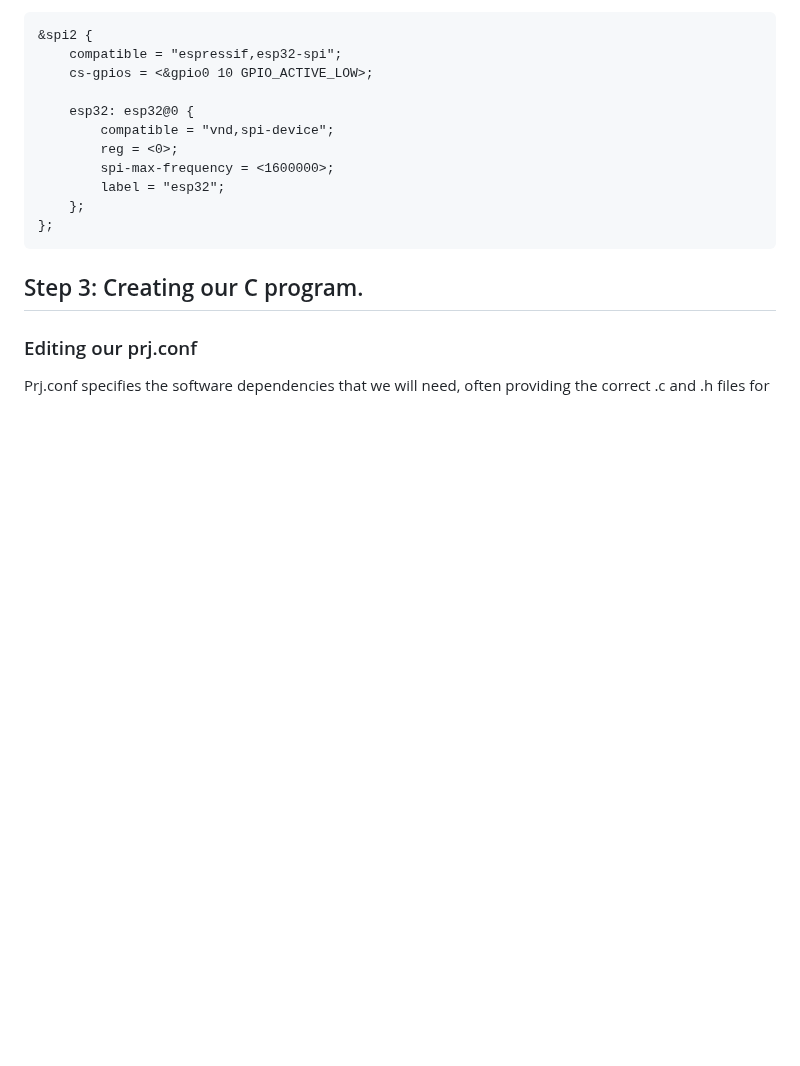
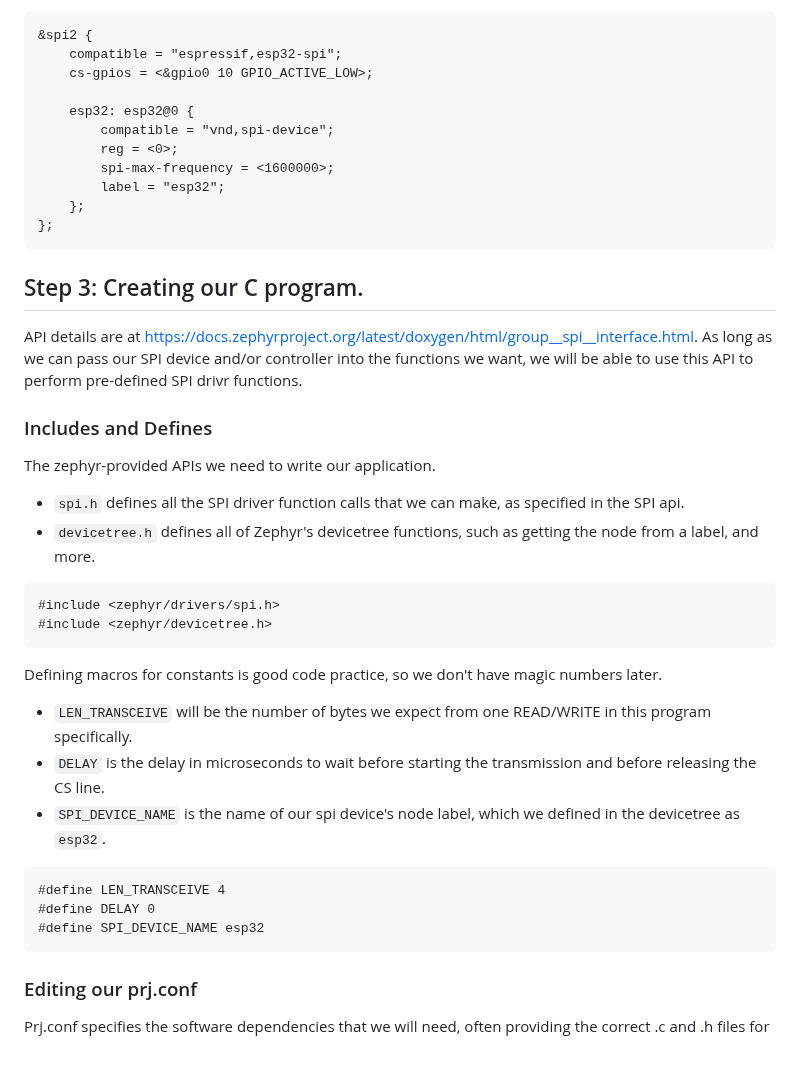
Before and after one commit to embedded-purdue/slayterHIL, a Markdown page: test_node/spi_example_app/README.MD, the part around one of its changes. GitHub-like rendering; blank space fills up the shorter version.

````diff
--- a/test_node/spi_example_app/README.MD
+++ b/test_node/spi_example_app/README.MD
@@ -143,11 +143,27 @@ For our spi master controller, we also expect a device to output to (our suboord
 
 ## Step 3: Creating our C program.
 
+API details are at https://docs.zephyrproject.org/latest/doxygen/html/group__spi__interface.html. As long as we can pass our SPI device and/or controller into the functions we want, we will be able to use this API to perform pre-defined SPI drivr functions.
 
+### Includes and Defines
 
+The zephyr-provided APIs we need to write our application.
+- `spi.h` defines all the SPI driver function calls that we can make, as specified in the SPI api.
+- `devicetree.h` defines all of Zephyr's devicetree functions, such as getting the node from a label, and more.
+```
+#include <zephyr/drivers/spi.h>
+#include <zephyr/devicetree.h>
+```
 
-
-
+Defining macros for constants is good code practice, so we don't have magic numbers later.
+- `LEN_TRANSCEIVE` will be the number of bytes we expect from one READ/WRITE in this program specifically.
+- `DELAY` is the delay in microseconds to wait before starting the transmission and before releasing the CS line.
+- `SPI_DEVICE_NAME` is the name of our spi device's node label, which we defined in the devicetree as `esp32`.
+```
+#define LEN_TRANSCEIVE 4
+#define DELAY 0
+#define SPI_DEVICE_NAME esp32
+```
 
 
 
````
Also changed, not shown: other parts of test_node/spi_example_app/README.MD (+1 -1 lines).
